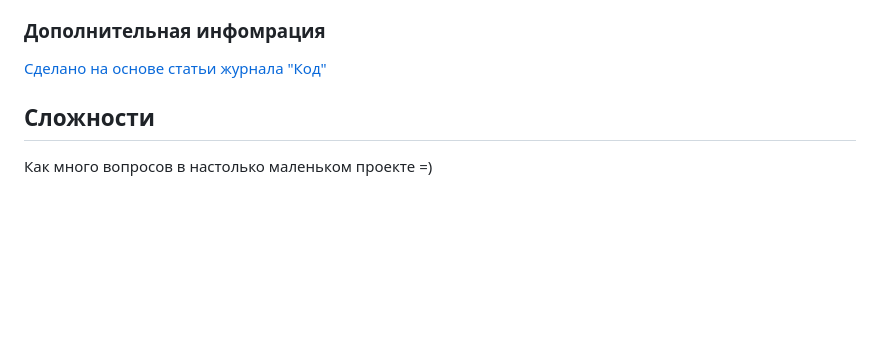
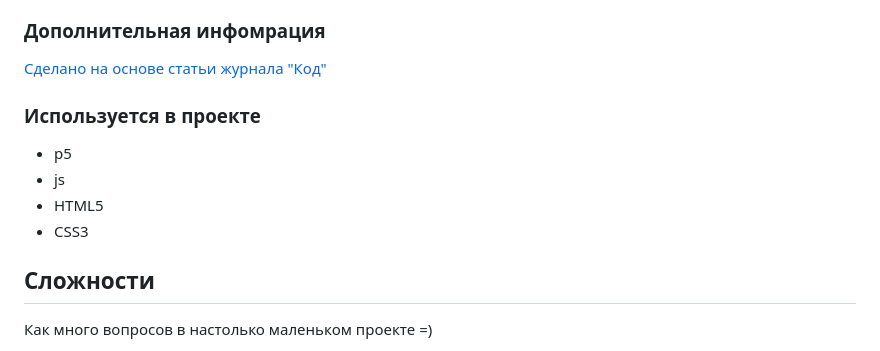
Before and after one commit to Art-Frich/project-screensaver-using-p5, a Markdown page: README.md, the part around the change. Drawn GitHub-style; blank space fills up the shorter version.

```diff
--- a/README.md
+++ b/README.md
@@ -4,7 +4,11 @@
 Заставка для экрана с эффектом полёта сквозь звёзды. Отлично укачивает.
 ### Дополнительная инфомрация
 [Сделано на основе статьи журнала "Код"](https://thecode.media/3d-stars/)
-
+### Используется в проекте
+* p5
+* js
+* HTML5
+* CSS3
 
 ## Сложности
 Как много вопросов в настолько маленьком проекте =)
```
